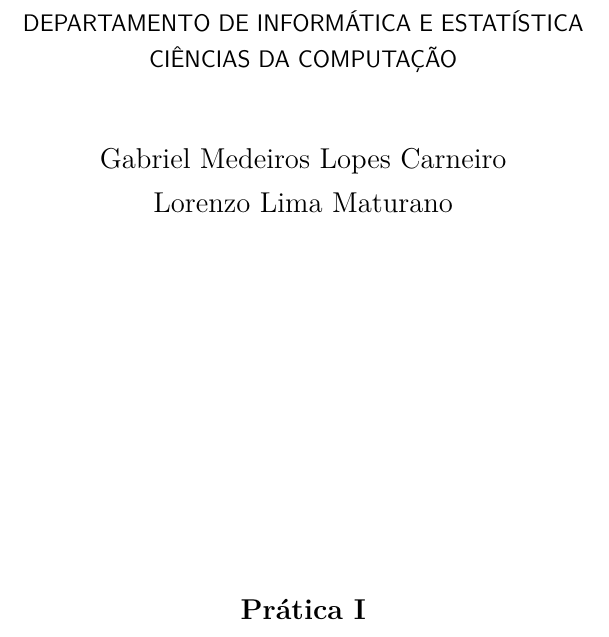
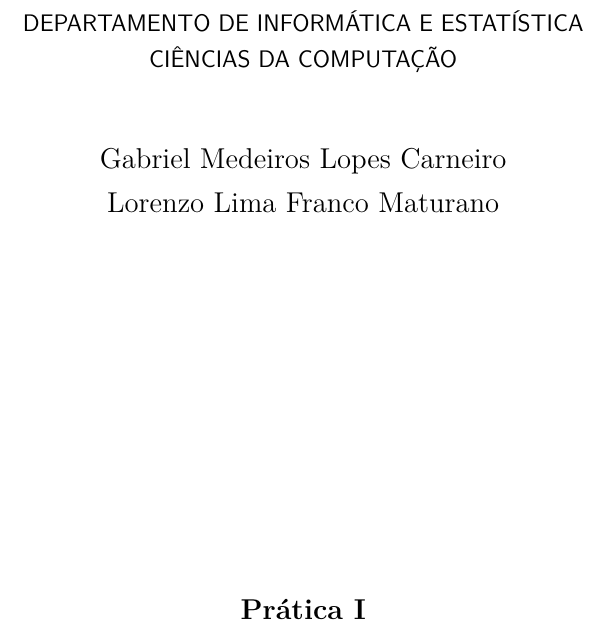
Before and after one commit to G-Carneiro/sistemas-mutimidia, a LaTeX thesis (pratica-I/praticaI.tex, which reads setup/author.tex): part of page 1 of 2, cut so that both start at the same text. Compiled offline with pdfLaTeX.

Commit message:
alterando autores

```diff
--- a/setup/author.tex
+++ b/setup/author.tex
@@ -7,7 +7,7 @@
 % nomes de cada um.
 % --------------------------------------------
 \author{Gabriel Medeiros Lopes Carneiro \\
-        Lorenzo Lima Maturano}
+        Lorenzo Lima Franco Maturano}
 
 % --------------------------------------------
 % Insira o nome da universidade.
```
Also changed, not shown: pratica-I/praticaI.pdf.
